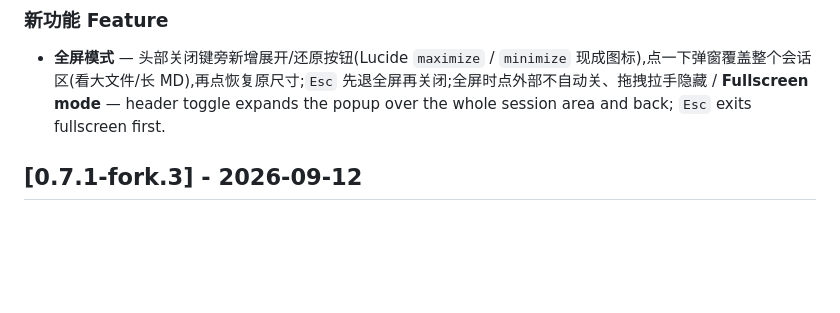
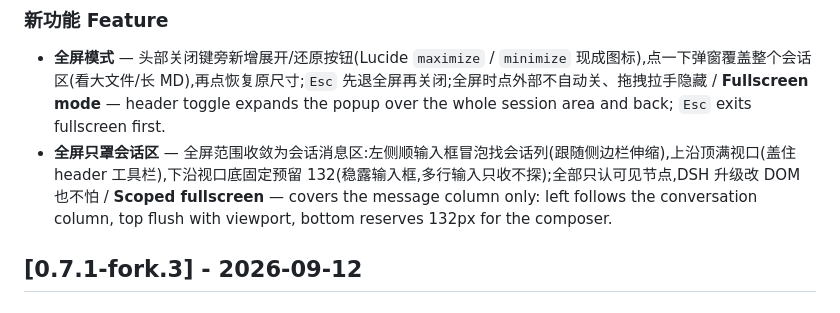
Before and after one commit to doubleelec/dsh-workspace-explorer, a Markdown page: CHANGELOG.md, the part around the change. GitHub-like rendering; blank space fills up the shorter version.

Commit message:
docs: changelog for scoped fullscreen

```diff
--- a/CHANGELOG.md
+++ b/CHANGELOG.md
@@ -5,6 +5,7 @@
 ### 新功能 Feature
 
 - **全屏模式** — 头部关闭键旁新增展开/还原按钮(Lucide `maximize` / `minimize` 现成图标),点一下弹窗覆盖整个会话区(看大文件/长 MD),再点恢复原尺寸;`Esc` 先退全屏再关闭;全屏时点外部不自动关、拖拽拉手隐藏 / **Fullscreen mode** — header toggle expands the popup over the whole session area and back; `Esc` exits fullscreen first.
+- **全屏只罩会话区** — 全屏范围收敛为会话消息区:左侧顺输入框冒泡找会话列(跟随侧边栏伸缩),上沿顶满视口(盖住 header 工具栏),下沿视口底固定预留 132(稳露输入框,多行输入只收不探);全部只认可见节点,DSH 升级改 DOM 也不怕 / **Scoped fullscreen** — covers the message column only: left follows the conversation column, top flush with viewport, bottom reserves 132px for the composer.
 
 ## [0.7.1-fork.3] - 2026-09-12
 
```
